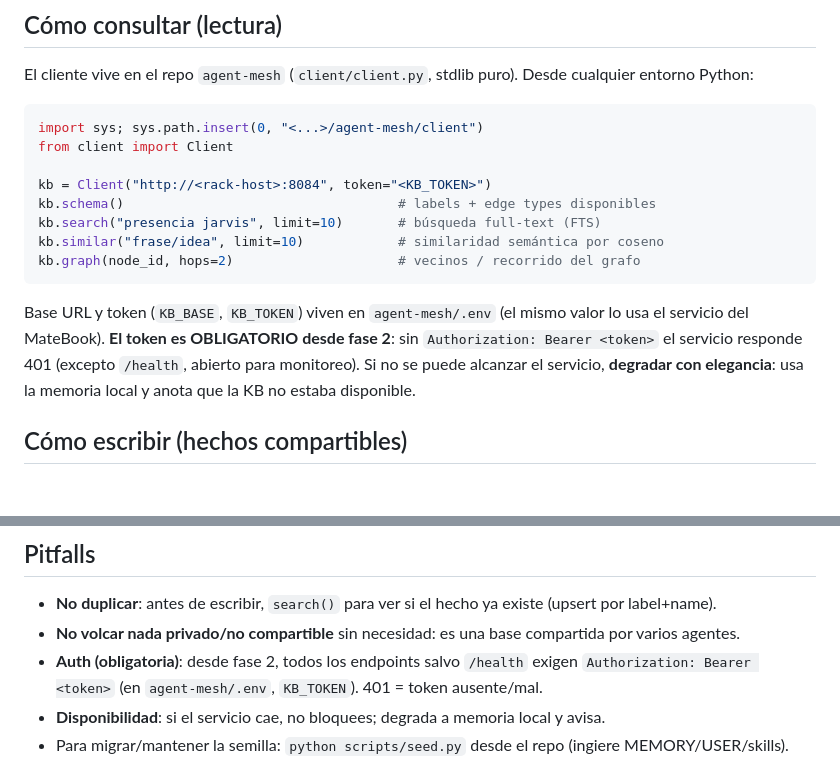
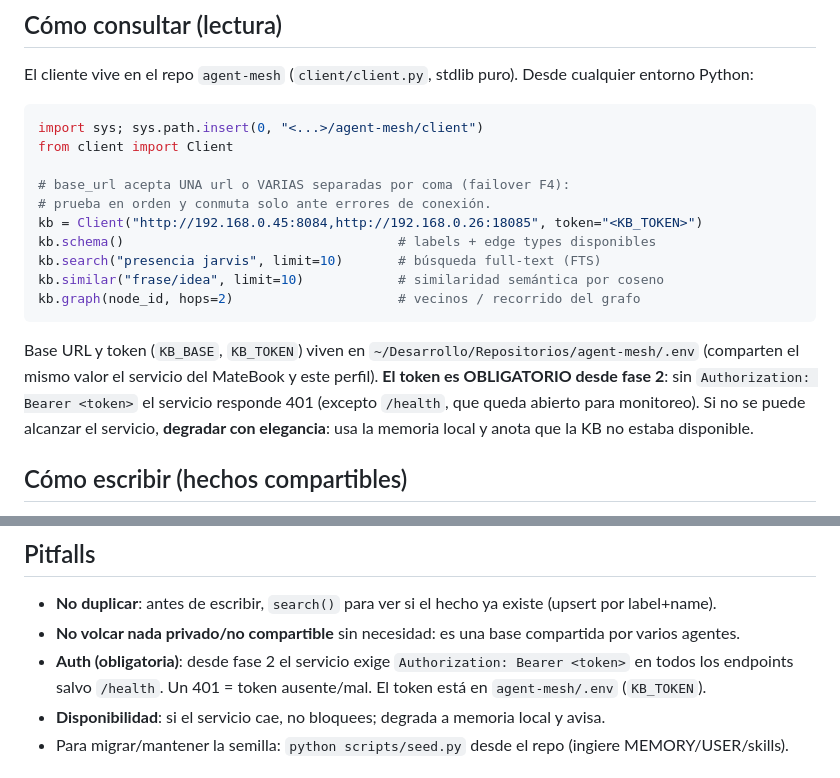
Before and after one commit to rcaciocamacho/agent-mesh, a Markdown page: skills/agent-mesh/SKILL.md, 2 parts joined by grey strips. GitHub-like rendering; blank space fills up the shorter version.

Commit message:
skills: SKILL.md actualizado — client multi-base (failover F4) + rutas y auth al día

````diff
--- a/skills/agent-mesh/SKILL.md
+++ b/skills/agent-mesh/SKILL.md
@@ -36,18 +36,21 @@ entorno Python:
 import sys; sys.path.insert(0, "<...>/agent-mesh/client")
 from client import Client
 
-kb = Client("http://<rack-host>:8084", token="<KB_TOKEN>")
+# base_url acepta UNA url o VARIAS separadas por coma (failover F4):
+# prueba en orden y conmuta solo ante errores de conexión.
+kb = Client("http://192.168.0.45:8084,http://192.168.0.26:18085", token="<KB_TOKEN>")
 kb.schema()                                   # labels + edge types disponibles
 kb.search("presencia jarvis", limit=10)       # búsqueda full-text (FTS)
 kb.similar("frase/idea", limit=10)            # similaridad semántica por coseno
 kb.graph(node_id, hops=2)                     # vecinos / recorrido del grafo
 ```
 
-Base URL y token (`KB_BASE`, `KB_TOKEN`) viven en `agent-mesh/.env` (el mismo valor lo
-usa el servicio del MateBook). **El token es OBLIGATORIO desde fase 2**: sin
-`Authorization: Bearer <token>` el servicio responde 401 (excepto `/health`, abierto
-para monitoreo). Si no se puede alcanzar el servicio, **degradar con elegancia**: usa la
-memoria local y anota que la KB no estaba disponible.
+Base URL y token (`KB_BASE`, `KB_TOKEN`) viven en `~/Desarrollo/Repositorios/agent-mesh/.env`
+(comparten el mismo valor el servicio del MateBook y este perfil). **El token es
+OBLIGATORIO desde fase 2**: sin `Authorization: Bearer <token>` el servicio responde 401
+(excepto `/health`, que queda abierto para monitoreo). Si no se puede alcanzar el
+servicio, **degradar con elegancia**: usa la memoria local y anota que la KB no estaba
+disponible.
 
 ## Cómo escribir (hechos compartibles)
 Solo escribe hechos **durables y relevantes para otros agentes** (infra, servicios, IPs,
@@ -68,8 +71,9 @@ kb.upsert_edge("GESTIONA", ruben["id"], jarvis["id"])
 ## Pitfalls
 - **No duplicar**: antes de escribir, `search()` para ver si el hecho ya existe (upsert por label+name).
 - **No volcar nada privado/no compartible** sin necesidad: es una base compartida por varios agentes.
-- **Auth (obligatoria)**: desde fase 2, todos los endpoints salvo `/health` exigen
-  `Authorization: Bearer <token>` (en `agent-mesh/.env`, `KB_TOKEN`). 401 = token ausente/mal.
+- **Auth (obligatoria)**: desde fase 2 el servicio exige `Authorization: Bearer <token>`
+  en todos los endpoints salvo `/health`. Un 401 = token ausente/mal. El token está en
+  `agent-mesh/.env` (`KB_TOKEN`).
 - **Disponibilidad**: si el servicio cae, no bloquees; degrada a memoria local y avisa.
 - Para migrar/mantener la semilla: `python scripts/seed.py` desde el repo (ingiere MEMORY/USER/skills).
 
````
